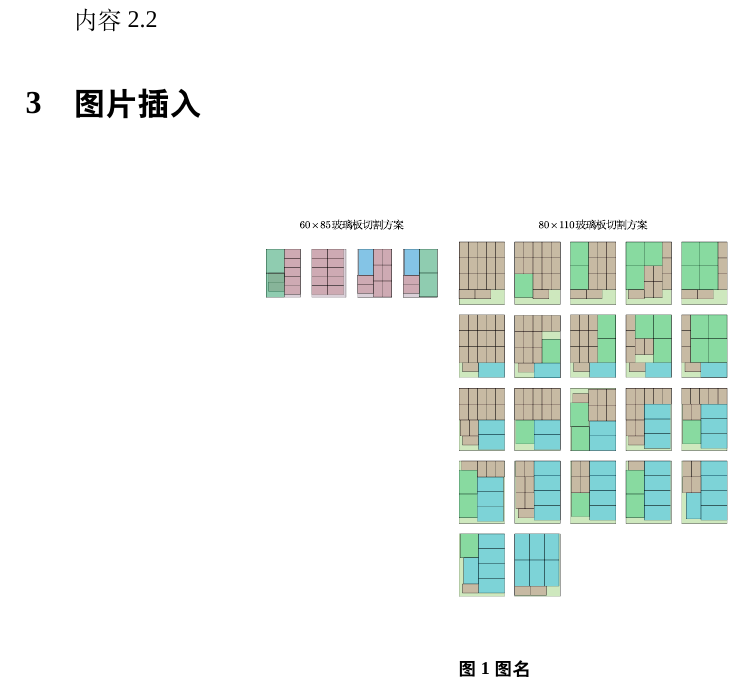
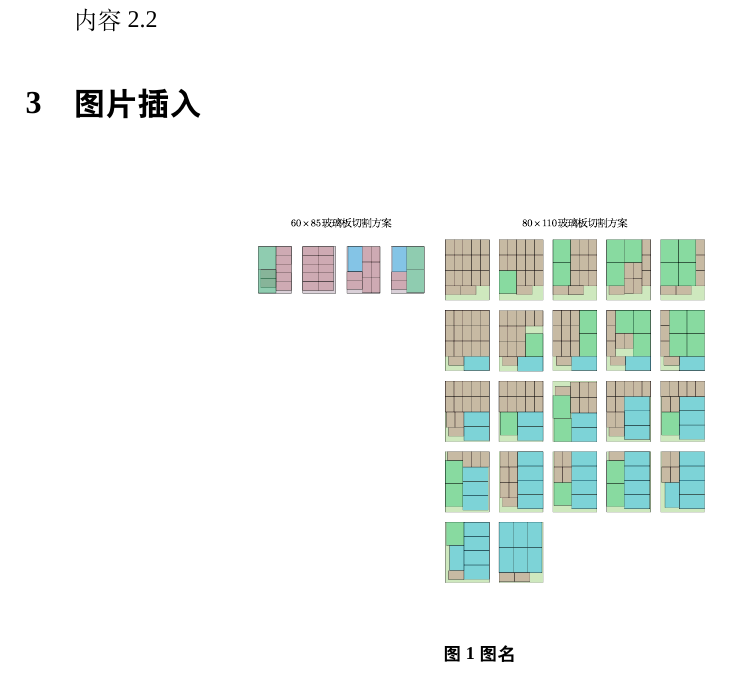
Before and after one commit to TYHTTT3850/LaTeX-Template-by-TYHTTT3850, a LaTeX document (模板.tex): part of page 4 of 6, cut so that both start at the same text. Compiled offline with XeLaTeX; a missing font is replaced by an installed copy or a similar font.

Commit message:
更新 模板.tex

```diff
--- a/模板.tex
+++ b/模板.tex
@@ -10,7 +10,7 @@
 \usepackage{array}%表格宏包
 \usepackage{caption}%题注设置宏包
 \usepackage{graphicx}%图片宏包
-\usepackage[left=2.5cm,right=1.97cm,top=2.5cm,bottom=2.5cm]{geometry}%页边距设置
+\usepackage[left=2.5cm,right=2.5cm,top=2.5cm,bottom=2.5cm]{geometry}%页边距设置
 \DeclareCaptionFont{heiti}{\heiti}%为caption宏包定义heiti命令
 \captionsetup{labelsep=space,font={small,bf,heiti},skip=5pt}%题注设置
 \setmainfont{Times New Roman}%英文设置为Times New Roman
```
